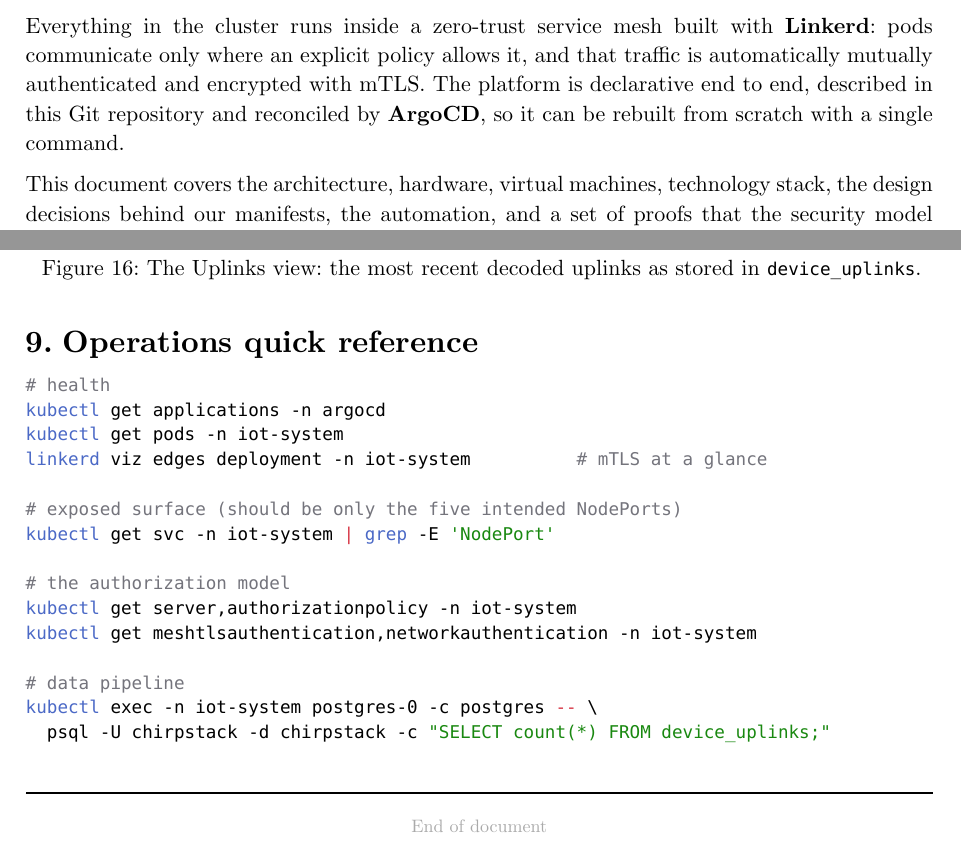
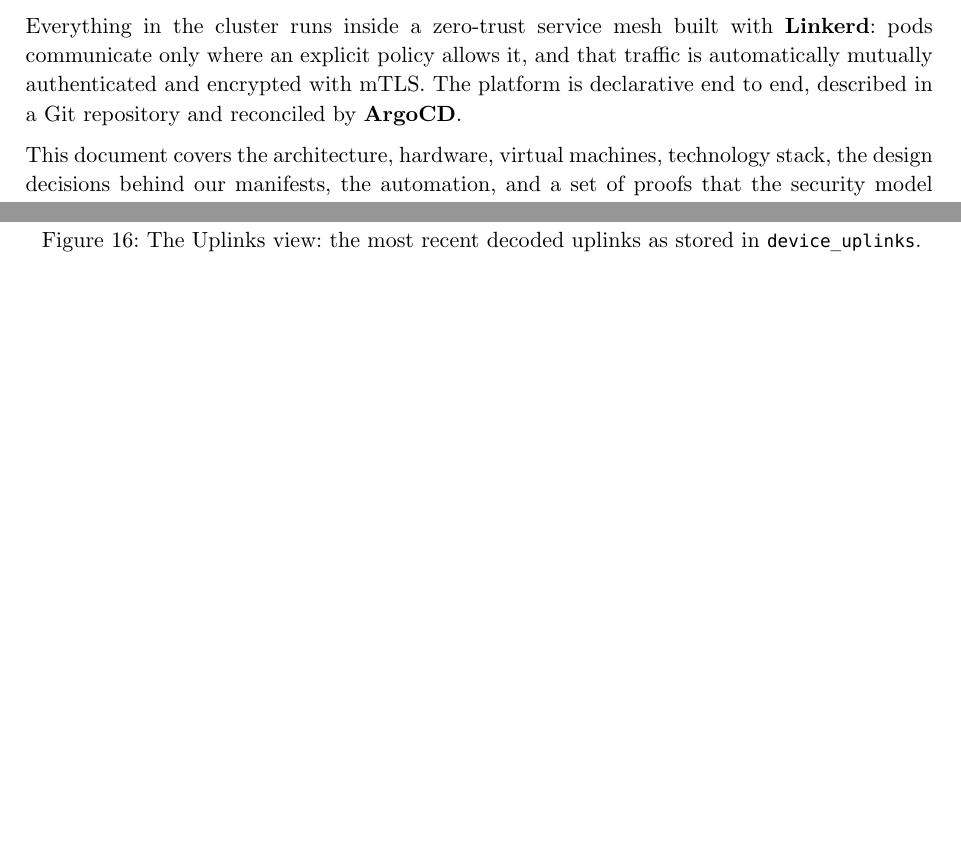
Before and after one commit to Torba2207/IoT-in-ServiceMesh, a Typst document (documentation/main.typ): two parts of pages 3 and 18 of 18, joined at a grey line, cut so that both start at the same text, the shorter picture padded with empty space. Compiled offline with Typst 0.15.

Commit message:
feat: update project documentation with additional authors and remove operations reference

````diff
--- a/documentation/main.typ
+++ b/documentation/main.typ
@@ -52,8 +52,7 @@
 Everything in the cluster runs inside a zero-trust service mesh built with *Linkerd*: pods
 communicate only where an explicit policy allows it, and that traffic is automatically
 mutually authenticated and encrypted with mTLS. The platform is declarative end to end,
-described in this Git repository and reconciled by *ArgoCD*, so it can be rebuilt from
-scratch with a single command.
+described in a Git repository and reconciled by *ArgoCD*.
 
 This document covers the architecture, hardware, virtual machines, technology stack, the
 design decisions behind our manifests, the automation, and a set of proofs that the
@@ -573,27 +572,3 @@
 
 #figpic("images/iot-stats-frontend-uplinks.png",
   [The Uplinks view: the most recent decoded uplinks as stored in `device_uplinks`.])
-
-= Operations quick reference
-
-```bash
-# health
-kubectl get applications -n argocd
-kubectl get pods -n iot-system
-linkerd viz edges deployment -n iot-system          # mTLS at a glance
-
-# exposed surface (should be only the five intended NodePorts)
-kubectl get svc -n iot-system | grep -E 'NodePort'
-
-# the authorization model
-kubectl get server,authorizationpolicy -n iot-system
-kubectl get meshtlsauthentication,networkauthentication -n iot-system
-
-# data pipeline
-kubectl exec -n iot-system postgres-0 -c postgres -- \
-  psql -U chirpstack -d chirpstack -c "SELECT count(*) FROM device_uplinks;"
-```
-
-#v(0.5cm)
-#line(length: 100%)
-#align(center)[#text(size: 9pt, fill: gray)[End of document]]
````
Also changed, not shown: documentation/main.typ (8 more changed lines).
